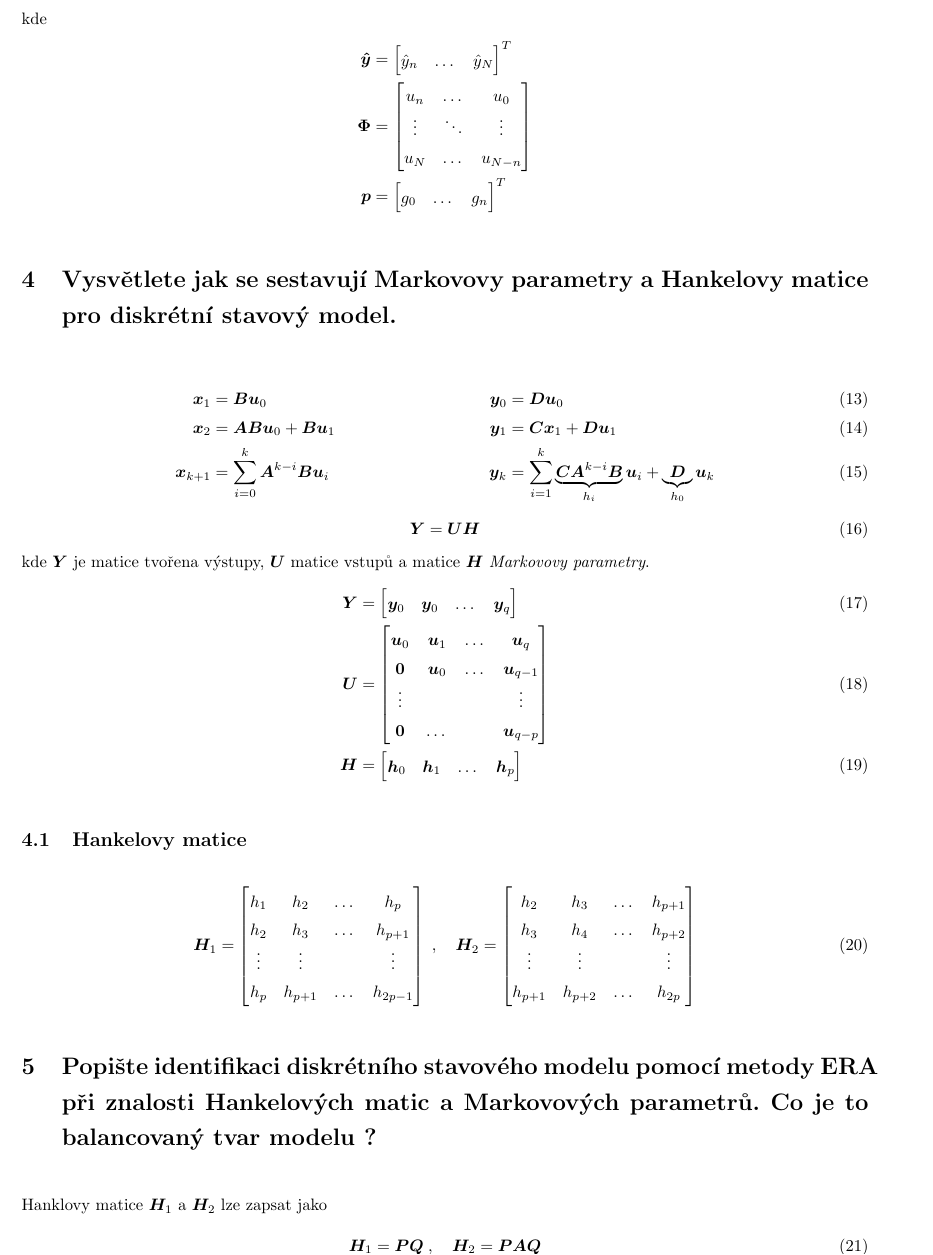
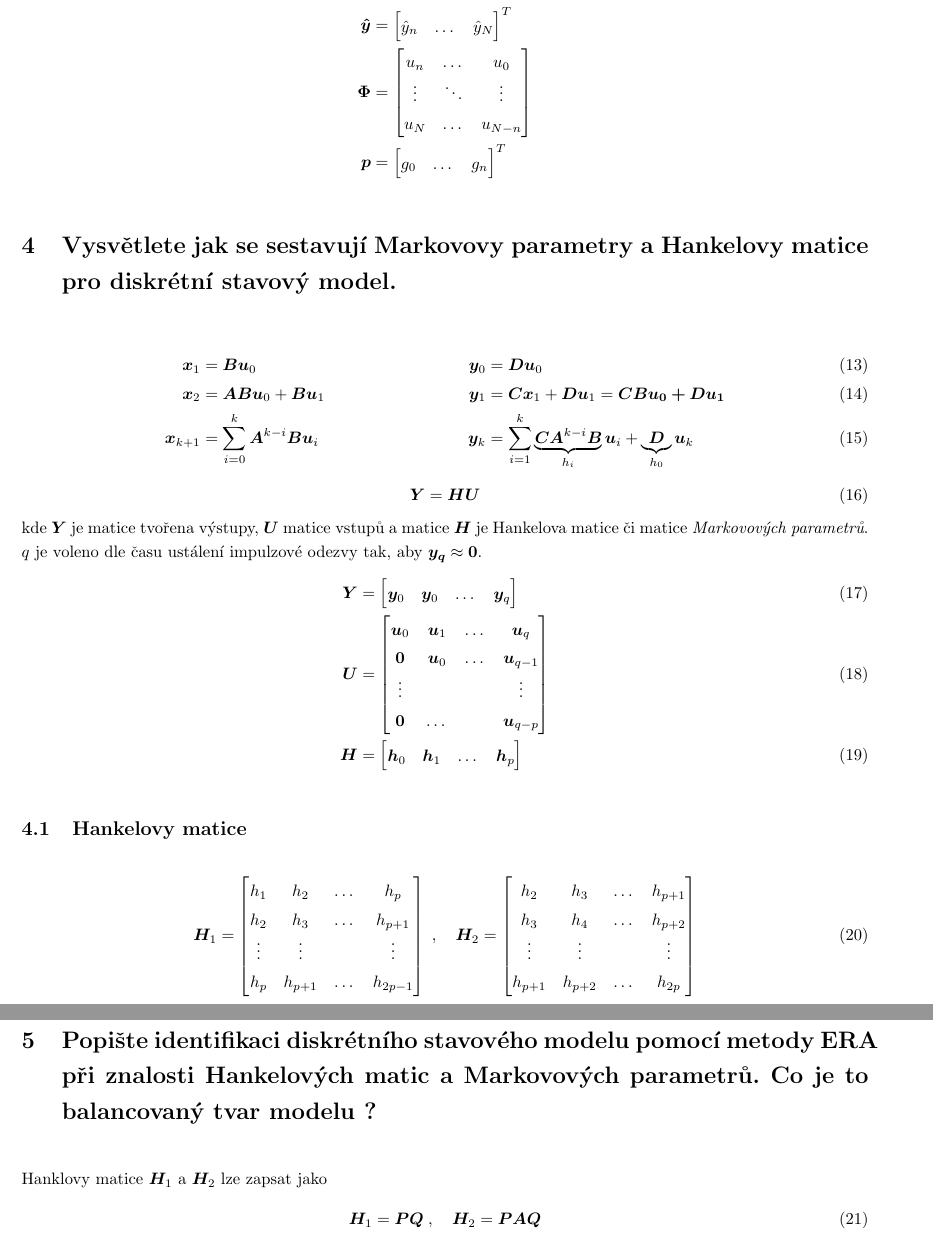
Before and after one commit to lieskjur/IS-Otazky, a LaTeX document (OtazkyIS.tex): part of page 3 of 9 before the commit and two parts of pages 3 and 4 of 9 after it, the two joined at a grey line, cut at the place of the change. Compiled offline with pdfLaTeX.

Commit message:
Otazka 4

```diff
--- a/OtazkyIS.tex
+++ b/OtazkyIS.tex
@@ -152,13 +152,13 @@
 
 	\begin{align}
 		\bm{x}_1 &= \bm{B} \bm{u}_0 & \bm{y}_0 &= \bm{D}\bm{u}_0 \\
-		\bm{x}_2 &= \bm{A}\bm{B} \bm{u}_0 + \bm{B} \bm{u}_1 & \bm{y}_1 &= \bm{C}\bm{x}_1 + \bm{D} \bm{u}_1 \\
+		\bm{x}_2 &= \bm{A}\bm{B} \bm{u}_0 + \bm{B} \bm{u}_1 & \bm{y}_1 &= \bm{C}\bm{x}_1 + \bm{D} \bm{u}_1 = \bm{CBu_0 + Du_1}\\
 		\bm{x}_{k+1} &= \sum_{i=0}^{k} \bm{A}^{k-i} \bm{B} \bm{u}_i & \bm{y}_{k} &= \sum_{i=1}^k \underbrace{\bm{C} \bm{A}^{k-i} \bm{B}}_{h_i} \bm{u}_i + \underbrace{\bm{D}}_{h_0} \bm{u}_k
 	\end{align}
 	\begin{equation}
-		\bm{Y} = \bm{U} \bm{H}
+		\bm{Y} = \bm{HU}
 	\end{equation}
-	kde $\bm{Y}$ je matice tvořena výstupy, $\bm{U}$ matice vstupů a matice $\bm{H}$ \emph{Markovovy parametry}.
+	kde $\bm{Y}$ je matice tvořena výstupy, $\bm{U}$ matice vstupů a matice $\bm{H}$ je Hankelova matice či matice \emph{Markovových parametrů}. $q$ je voleno dle času ustálení impulzové odezvy tak, aby $\bm{y_q}\approx \bm{0}$.
 	\begin{align}
 		\bm{Y}
 		&=
```
Also changed, not shown: OtazkyIS.pdf, OtazkyIS.tex (1 more changed lines).
